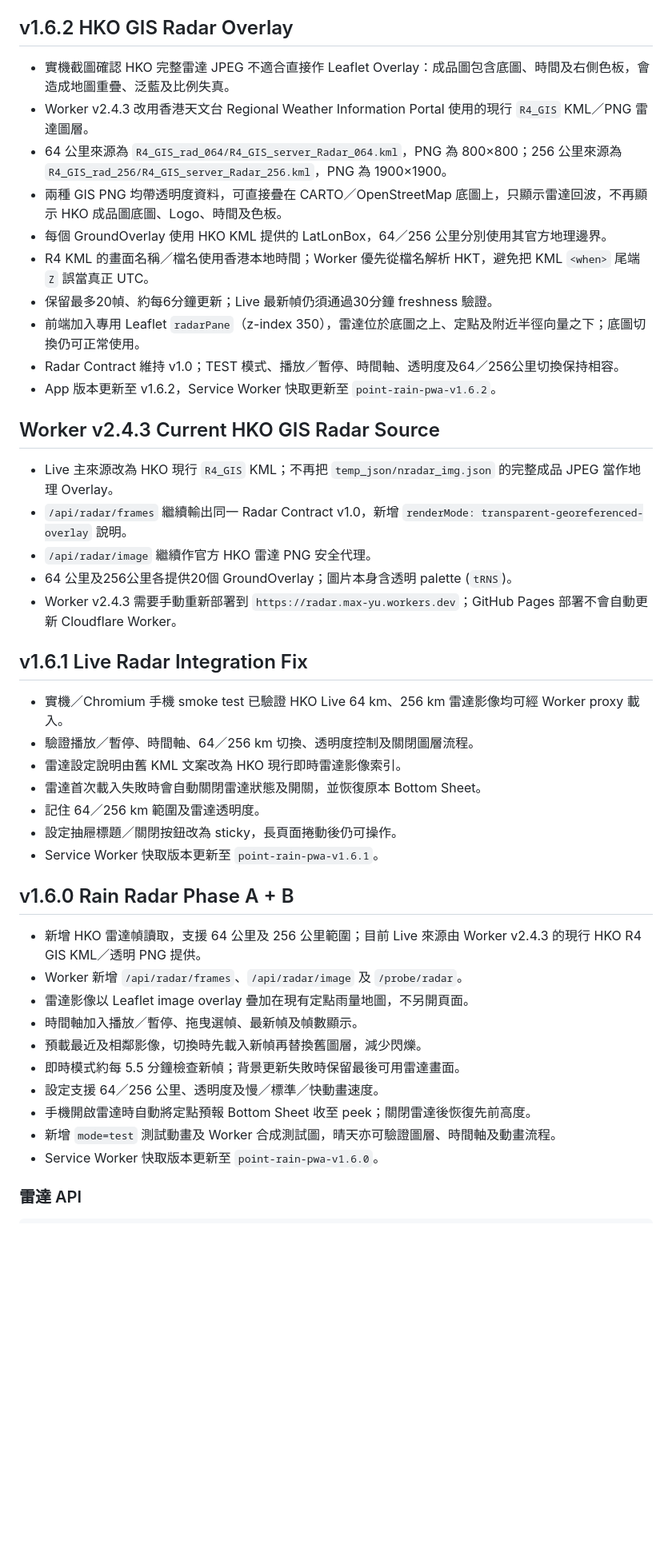
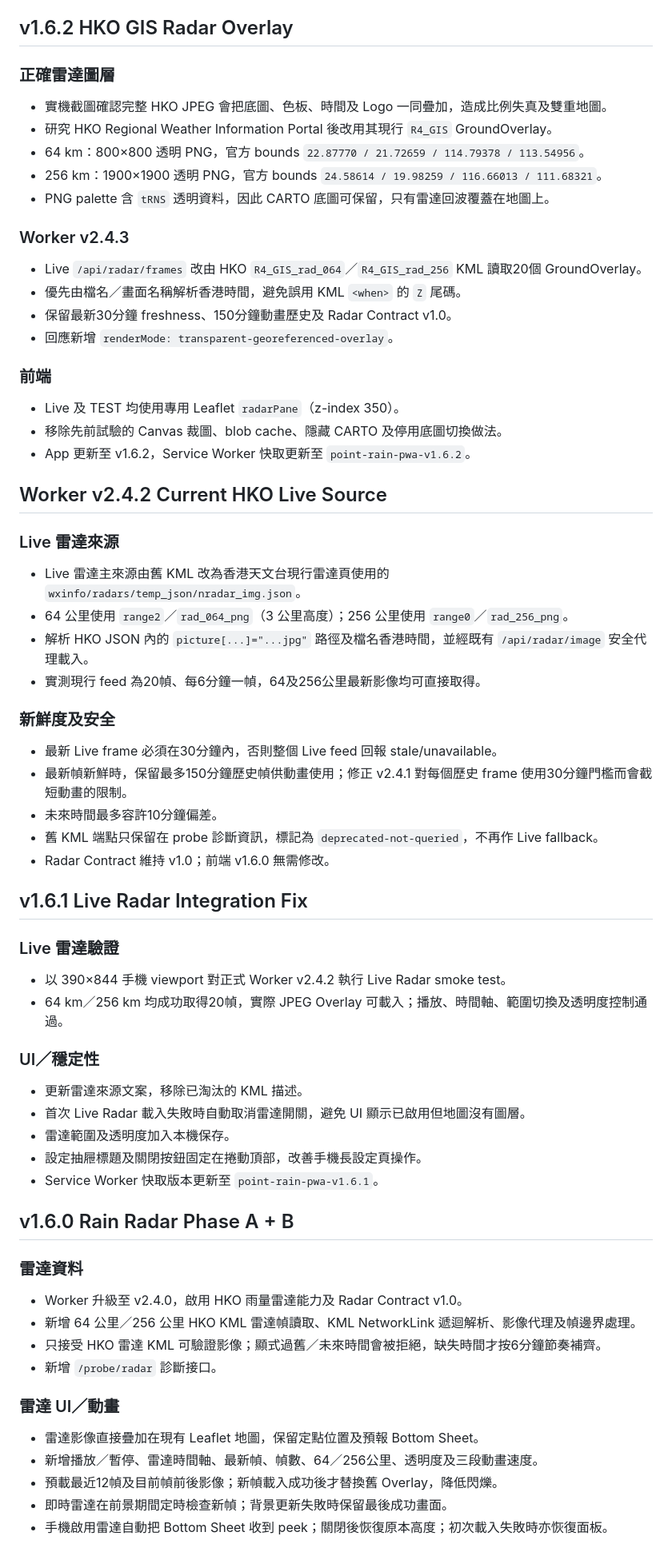
Before and after one commit to MaxYu725/Rain-Track, a Markdown page: README.md, the part around one of its changes. Shown at 80% size. GitHub-like rendering; blank space fills up the shorter version.

```diff
--- a/README.md
+++ b/README.md
@@ -43,47 +53,64 @@ Cloudflare Pages 不需要 build command；輸出目錄使用 Repository 根目
 
 ## v1.6.2 HKO GIS Radar Overlay
 
-- 實機截圖確認 HKO 完整雷達 JPEG 不適合直接作 Leaflet Overlay：成品圖包含底圖、時間及右側色板，會造成地圖重疊、泛藍及比例失真。
-- Worker v2.4.3 改用香港天文台 Regional Weather Information Portal 使用的現行 `R4_GIS` KML／PNG 雷達圖層。
-- 64 公里來源為 `R4_GIS_rad_064/R4_GIS_server_Radar_064.kml`，PNG 為 800×800；256 公里來源為 `R4_GIS_rad_256/R4_GIS_server_Radar_256.kml`，PNG 為 1900×1900。
-- 兩種 GIS PNG 均帶透明度資料，可直接疊在 CARTO／OpenStreetMap 底圖上，只顯示雷達回波，不再顯示 HKO 成品圖底圖、Logo、時間及色板。
-- 每個 GroundOverlay 使用 HKO KML 提供的 LatLonBox，64／256 公里分別使用其官方地理邊界。
-- R4 KML 的畫面名稱／檔名使用香港本地時間；Worker 優先從檔名解析 HKT，避免把 KML `<when>` 尾端 `Z` 誤當真正 UTC。
-- 保留最多20幀、約每6分鐘更新；Live 最新幀仍須通過30分鐘 freshness 驗證。
-- 前端加入專用 Leaflet `radarPane`（z-index 350），雷達位於底圖之上、定點及附近半徑向量之下；底圖切換仍可正常使用。
-- Radar Contract 維持 v1.0；TEST 模式、播放／暫停、時間軸、透明度及64／256公里切換保持相容。
-- App 版本更新至 v1.6.2，Service Worker 快取更新至 `point-rain-pwa-v1.6.2`。
+### 正確雷達圖層
+- 實機截圖確認完整 HKO JPEG 會把底圖、色板、時間及 Logo 一同疊加，造成比例失真及雙重地圖。
+- 研究 HKO Regional Weather Information Portal 後改用其現行 `R4_GIS` GroundOverlay。
+- 64 km：800×800 透明 PNG，官方 bounds `22.87770 / 21.72659 / 114.79378 / 113.54956`。
+- 256 km：1900×1900 透明 PNG，官方 bounds `24.58614 / 19.98259 / 116.66013 / 111.68321`。
+- PNG palette 含 `tRNS` 透明資料，因此 CARTO 底圖可保留，只有雷達回波覆蓋在地圖上。
 
-## Worker v2.4.3 Current HKO GIS Radar Source
+### Worker v2.4.3
+- Live `/api/radar/frames` 改由 HKO `R4_GIS_rad_064`／`R4_GIS_rad_256` KML 讀取20個 GroundOverlay。
+- 優先由檔名／畫面名稱解析香港時間，避免誤用 KML `<when>` 的 `Z` 尾碼。
+- 保留最新30分鐘 freshness、150分鐘動畫歷史及 Radar Contract v1.0。
+- 回應新增 `renderMode: transparent-georeferenced-overlay`。
 
-- Live 主來源改為 HKO 現行 `R4_GIS` KML；不再把 `temp_json/nradar_img.json` 的完整成品 JPEG 當作地理 Overlay。
-- `/api/radar/frames` 繼續輸出同一 Radar Contract v1.0，新增 `renderMode: transparent-georeferenced-overlay` 說明。
-- `/api/radar/image` 繼續作官方 HKO 雷達 PNG 安全代理。
-- 64 公里及256公里各提供20個 GroundOverlay；圖片本身含透明 palette (`tRNS`)。
-- Worker v2.4.3 需要手動重新部署到 `https://radar.max-yu.workers.dev`；GitHub Pages 部署不會自動更新 Cloudflare Worker。
+### 前端
+- Live 及 TEST 均使用專用 Leaflet `radarPane`（z-index 350）。
+- 移除先前試驗的 Canvas 裁圖、blob cache、隱藏 CARTO 及停用底圖切換做法。
+- App 更新至 v1.6.2，Service Worker 快取更新至 `point-rain-pwa-v1.6.2`。
+
+## Worker v2.4.2 Current HKO Live Source
+
+### Live 雷達來源
+- Live 雷達主來源由舊 KML 改為香港天文台現行雷達頁使用的 `wxinfo/radars/temp_json/nradar_img.json`。
+- 64 公里使用 `range2`／`rad_064_png`（3 公里高度）；256 公里使用 `range0`／`rad_256_png`。
+- 解析 HKO JSON 內的 `picture[...]="...jpg"` 路徑及檔名香港時間，並經既有 `/api/radar/image` 安全代理載入。
+- 實測現行 feed 為20幀、每6分鐘一幀，64及256公里最新影像均可直接取得。
+
+### 新鮮度及安全
+- 最新 Live frame 必須在30分鐘內，否則整個 Live feed 回報 stale/unavailable。
+- 最新幀新鮮時，保留最多150分鐘歷史幀供動畫使用；修正 v2.4.1 對每個歷史 frame 使用30分鐘門檻而會截短動畫的限制。
+- 未來時間最多容許10分鐘偏差。
+- 舊 KML 端點只保留在 probe 診斷資訊，標記為 `deprecated-not-queried`，不再作 Live fallback。
+- Radar Contract 維持 v1.0；前端 v1.6.0 無需修改。
 
 ## v1.6.1 Live Radar Integration Fix
 
-- 實機／Chromium 手機 smoke test 已驗證 HKO Live 64 km、256 km 雷達影像均可經 Worker proxy 載入。
-- 驗證播放／暫停、時間軸、64／256 km 切換、透明度控制及關閉圖層流程。
-- 雷達設定說明由舊 KML 文案改為 HKO 現行即時雷達影像索引。
-- 雷達首次載入失敗時會自動關閉雷達狀態及開關，並恢復原本 Bottom Sheet。
-- 記住 64／256 km 範圍及雷達透明度。
-- 設定抽屜標題／關閉按鈕改為 sticky，長頁面捲動後仍可操作。
+### Live 雷達驗證
+- 以 390×844 手機 viewport 對正式 Worker v2.4.2 執行 Live Radar smoke test。
+- 64 km／256 km 均成功取得20幀，實際 JPEG Overlay 可載入；播放、時間軸、範圍切換及透明度控制通過。
+
+### UI／穩定性
+- 更新雷達來源文案，移除已淘汰的 KML 描述。
+- 首次 Live Radar 載入失敗時自動取消雷達開關，避免 UI 顯示已啟用但地圖沒有圖層。
+- 雷達範圍及透明度加入本機保存。
+- 設定抽屜標題及關閉按鈕固定在捲動頂部，改善手機長設定頁操作。
 - Service Worker 快取版本更新至 `point-rain-pwa-v1.6.1`。
 
 ## v1.6.0 Rain Radar Phase A + B
 
-- 新增 HKO 雷達幀讀取，支援 64 公里及 256 公里範圍；目前 Live 來源由 Worker v2.4.3 的現行 HKO R4 GIS KML／透明 PNG 提供。
-- Worker 新增 `/api/radar/frames`、`/api/radar/image` 及 `/probe/radar`。
-- 雷達影像以 Leaflet image overlay 疊加在現有定點雨量地圖，不另開頁面。
-- 時間軸加入播放／暫停、拖曳選幀、最新幀及幀數顯示。
-- 預載最近及相鄰影像，切換時先載入新幀再替換舊圖層，減少閃爍。
-- 即時模式約每 5.5 分鐘檢查新幀；背景更新失敗時保留最後可用雷達畫面。
-- 設定支援 64／256 公里、透明度及慢／標準／快動畫速度。
-- 手機開啟雷達時自動將定點預報 Bottom Sheet 收至 peek；關閉雷達後恢復先前高度。
-- 新增 `mode=test` 測試動畫及 Worker 合成測試圖，晴天亦可驗證圖層、時間軸及動畫流程。
-- Service Worker 快取版本更新至 `point-rain-pwa-v1.6.0`。
+### 雷達資料
+- Worker 升級至 v2.4.0，啟用 HKO 雨量雷達能力及 Radar Contract v1.0。
+- 新增 64 公里／256 公里 HKO KML 雷達幀讀取、KML NetworkLink 遞迴解析、影像代理及幀邊界處理。
+- 只接受 HKO 雷達 KML 可驗證影像；顯式過舊／未來時間會被拒絕，缺失時間才按6分鐘節奏補齊。
+- 新增 `/probe/radar` 診斷接口。
 
-### 雷達 API
+### 雷達 UI／動畫
+- 雷達影像直接疊加在現有 Leaflet 地圖，保留定點位置及預報 Bottom Sheet。
+- 新增播放／暫停、雷達時間軸、最新幀、幀數、64／256公里、透明度及三段動畫速度。
+- 預載最近12幀及目前幀前後影像；新幀載入成功後才替換舊 Overlay，降低閃爍。
+- 即時雷達在前景期間定時檢查新幀；背景更新失敗時保留最後成功畫面。
+- 手機啟用雷達自動把 Bottom Sheet 收到 peek；關閉後恢復原本高度；初次載入失敗時亦恢復面板。
 
```
Also changed, not shown: other parts of README.md (+80 -39 lines).
